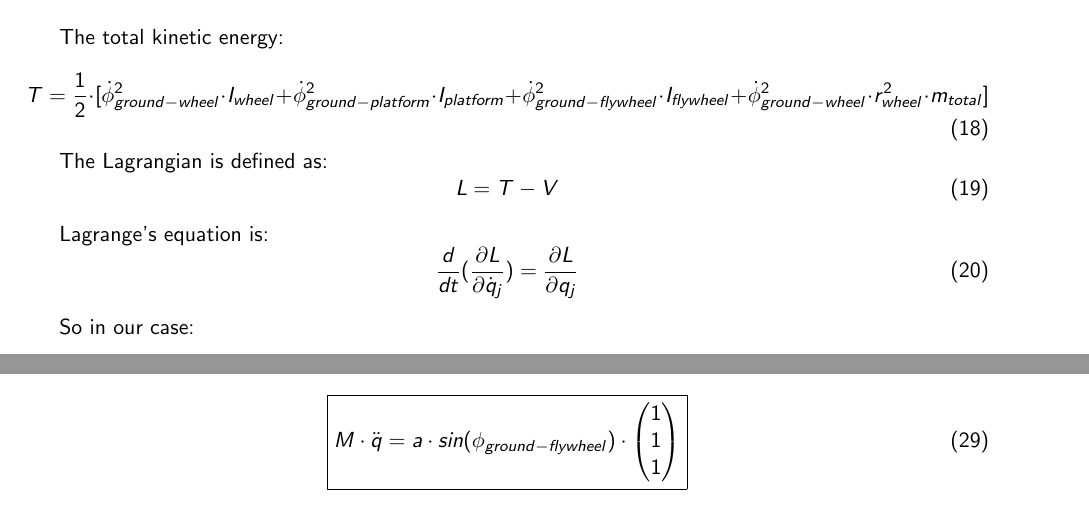
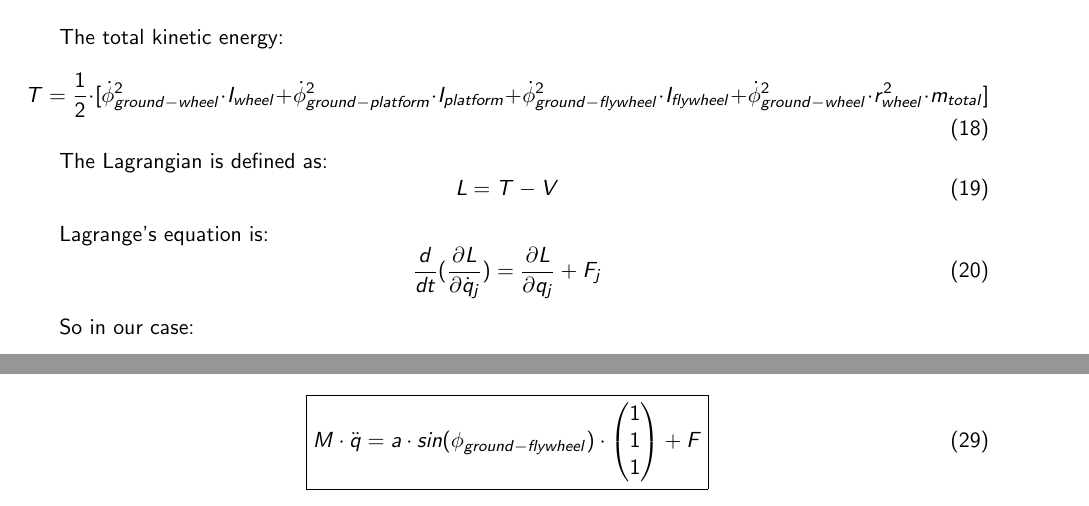
Before and after one commit to tarragoesteve/TFM, a LaTeX thesis (documentation/thesis/tex/thesis.tex, which reads documentation/thesis/tex/dynamic_study.tex): two parts of pages 26 and 27 of 41, joined at a grey line, cut so that both start at the same text. Compiled offline with pdfLaTeX.

Commit message:
Added F term

```diff
--- a/documentation/thesis/tex/dynamic_study.tex
+++ b/documentation/thesis/tex/dynamic_study.tex
@@ -42,7 +42,7 @@ The Lagrangian is defined as:
 Lagrange's equation is:
 \begin{equation}
 	\frac{d}{dt}(\frac{\partial L}{\partial \dot{q}_j})=
-	\frac{\partial L}{\partial q_j}
+	\frac{\partial L}{\partial q_j}	+ F_{j}
 \end{equation}
 
 So in our case:
@@ -108,6 +108,6 @@ So using Lagrange's equation we get:
 	M \cdot \ddot{q} = a \cdot sin(\phi_{ground-flywheel}) \cdot
 	\begin{pmatrix}
 	1 \\ 1 \\ 1
-	\end{pmatrix}
+	\end{pmatrix} + F
 	}
 \end{equation}
```
Also changed, not shown: documentation/thesis/tex/thesis.pdf.
